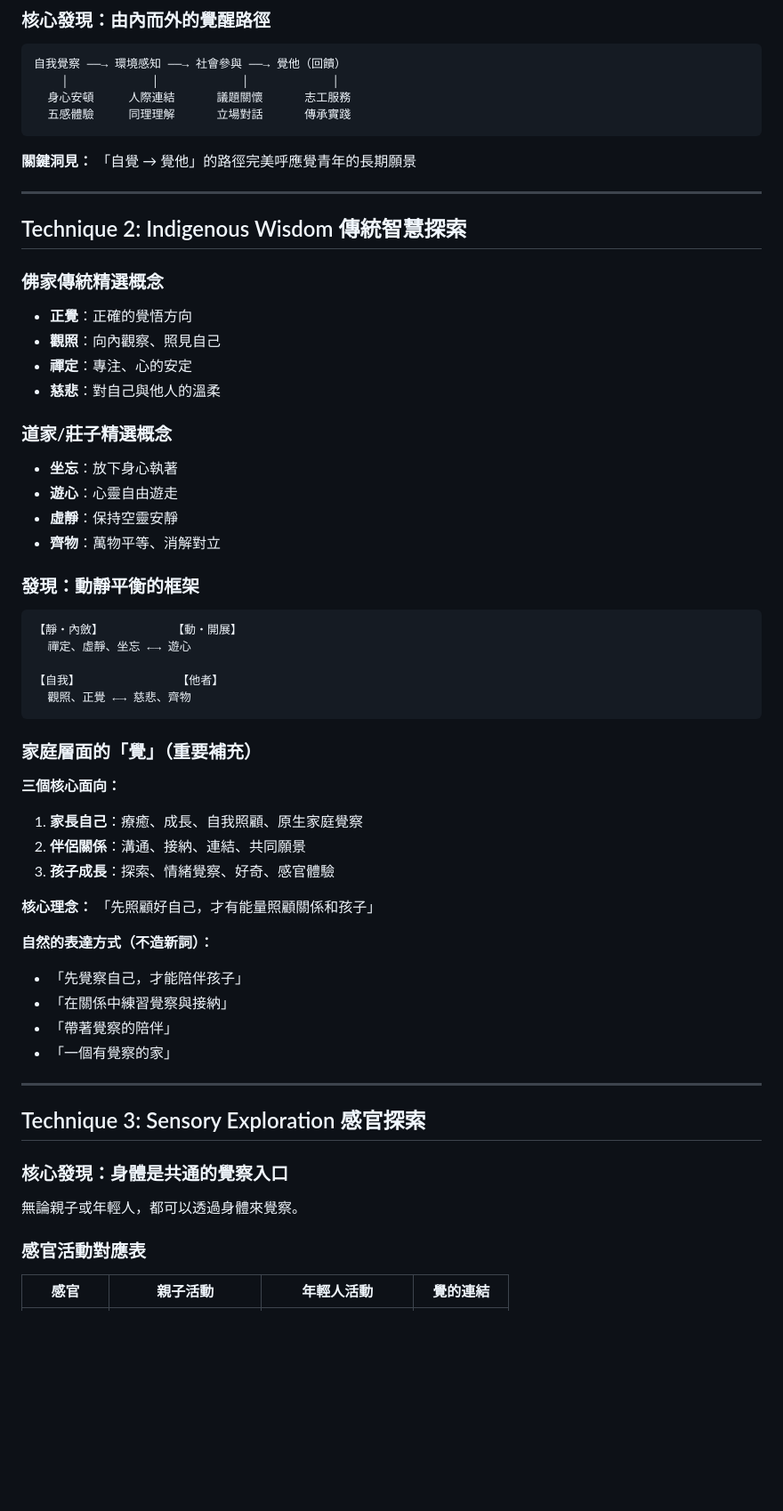
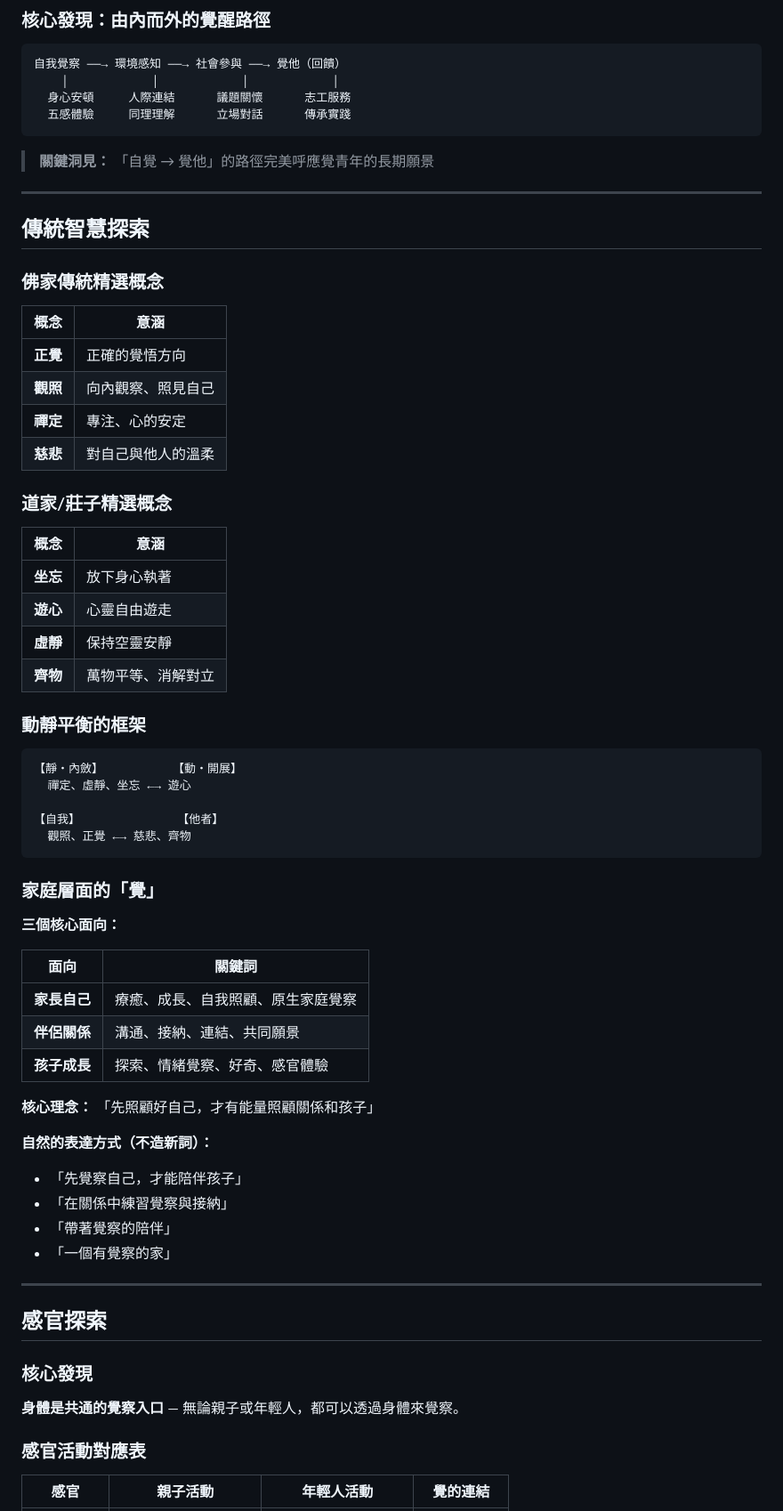
Before and after one commit to pichiu/playground, a Markdown page: design-explorations/sense-exploration-lab/brainstorming.md, the part around one of its changes. Shown at 89% size. Rendered like a GitHub page; blank space fills up the shorter version.

````diff
--- a/design-explorations/sense-exploration-lab/brainstorming.md
+++ b/design-explorations/sense-exploration-lab/brainstorming.md
@@ -71,25 +87,32 @@
   五感體驗     同理理解      立場對話      傳承實踐
 ```
 
-**關鍵洞見：** 「自覺 → 覺他」的路徑完美呼應覺青年的長期願景
+> **關鍵洞見：** 「自覺 → 覺他」的路徑完美呼應覺青年的長期願景
 
 ---
 
-## Technique 2: Indigenous Wisdom 傳統智慧探索
+## 傳統智慧探索
 
 ### 佛家傳統精選概念
-- **正覺**：正確的覺悟方向
-- **觀照**：向內觀察、照見自己
-- **禪定**：專注、心的安定
-- **慈悲**：對自己與他人的溫柔
+
+| 概念 | 意涵 |
+|------|------|
+| **正覺** | 正確的覺悟方向 |
+| **觀照** | 向內觀察、照見自己 |
+| **禪定** | 專注、心的安定 |
+| **慈悲** | 對自己與他人的溫柔 |
 
 ### 道家/莊子精選概念
-- **坐忘**：放下身心執著
-- **遊心**：心靈自由遊走
-- **虛靜**：保持空靈安靜
-- **齊物**：萬物平等、消解對立
 
-### 發現：動靜平衡的框架
+| 概念 | 意涵 |
+|------|------|
+| **坐忘** | 放下身心執著 |
+| **遊心** | 心靈自由遊走 |
+| **虛靜** | 保持空靈安靜 |
+| **齊物** | 萬物平等、消解對立 |
+
+### 動靜平衡的框架
+
 ```
 【靜・內斂】          【動・開展】
   禪定、虛靜、坐忘 ←→ 遊心
@@ -98,12 +121,15 @@
   觀照、正覺 ←→ 慈悲、齊物
 ```
 
-### 家庭層面的「覺」（重要補充）
+### 家庭層面的「覺」
 
 **三個核心面向：**
-1. **家長自己**：療癒、成長、自我照顧、原生家庭覺察
-2. **伴侶關係**：溝通、接納、連結、共同願景
-3. **孩子成長**：探索、情緒覺察、好奇、感官體驗
+
+| 面向 | 關鍵詞 |
+|------|--------|
+| **家長自己** | 療癒、成長、自我照顧、原生家庭覺察 |
+| **伴侶關係** | 溝通、接納、連結、共同願景 |
+| **孩子成長** | 探索、情緒覺察、好奇、感官體驗 |
 
 **核心理念：** 「先照顧好自己，才有能量照顧關係和孩子」
 
@@ -115,11 +141,11 @@
 
 ---
 
-## Technique 3: Sensory Exploration 感官探索
+## 感官探索
 
-### 核心發現：身體是共通的覺察入口
+### 核心發現
 
-無論親子或年輕人，都可以透過身體來覺察。
+**身體是共通的覺察入口** — 無論親子或年輕人，都可以透過身體來覺察。
 
 ### 感官活動對應表
 
````
Also changed, not shown: other parts of design-explorations/sense-exploration-lab/brainstorming.md (+79 -53 lines).
